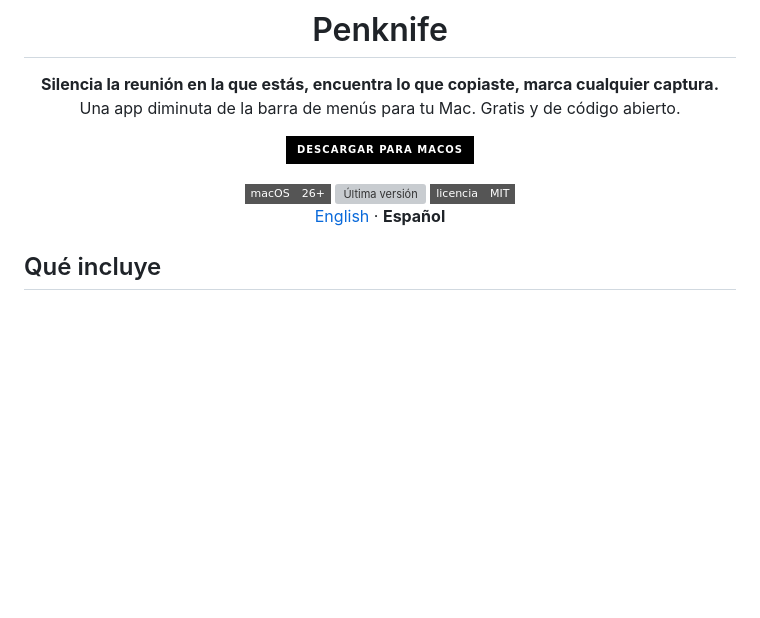
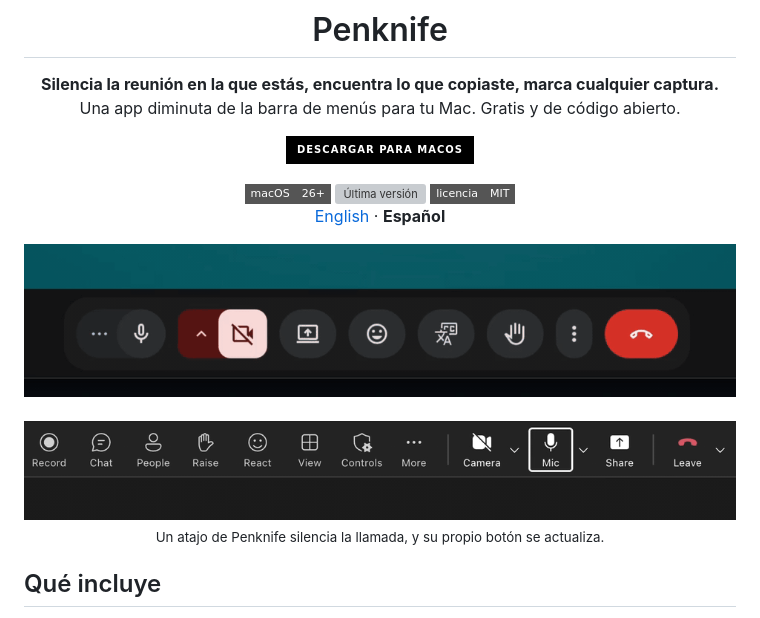
Before and after one commit to alexl-l/penknife, a Markdown page: README.es.md, the part around the change. Drawn GitHub-style; pictures changed too: docs/screenshots/mute-meet.gif (added), docs/screenshots/mute-teams.gif (added); badges without logos; blank space fills up the shorter version; grey boxes are pictures that could not be loaded.

Commit message:
README and web: meeting mute GIFs at the top
Co-Authored-By: Claude Opus 5.5 <noreply@anthropic.com>

```diff
--- a/README.es.md
+++ b/README.es.md
@@ -14,6 +14,10 @@ Una app diminuta de la barra de menús para tu Mac. Gratis y de código abierto.
 <img src="https://img.shields.io/badge/licencia-MIT-555?style=flat-square" alt="Licencia MIT">
 
 [English](README.md) · **Español**
+
+<img src="docs/screenshots/mute-meet.gif" width="720" alt="Un atajo de Penknife silencia Google Meet; el botón del micrófono de la llamada pasa a silenciado"><br><br>
+<img src="docs/screenshots/mute-teams.gif" width="720" alt="Un atajo de Penknife silencia Microsoft Teams; el botón del micrófono de la llamada pasa a silenciado"><br>
+<sub>Un atajo de Penknife silencia la llamada, y su propio botón se actualiza.</sub>
 
 </div>
 
```
Also changed, not shown: README.md (+4 -0 lines), docs/REQUIREMENTS.md (+1 -1 lines), 1 other file.
